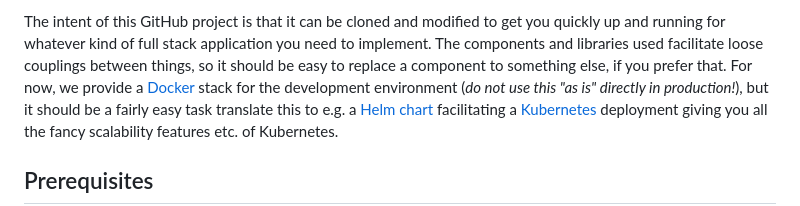
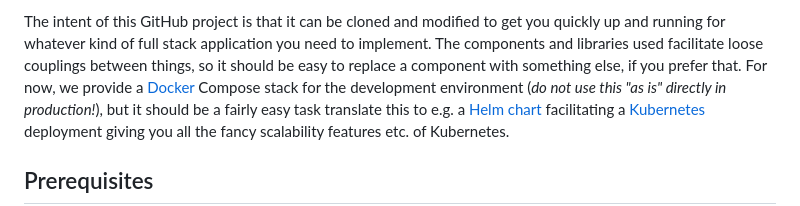
Before and after one commit to andreaskring/bootstrap-keycloak-fastapi-postgres, a Markdown page: README.md, the part around the change. Rendered like a GitHub page.

Commit message:
docs: update readme

```diff
--- a/README.md
+++ b/README.md
@@ -12,8 +12,8 @@ the following components:
 The intent of this GitHub project is that it can be cloned and modified to get you
 quickly up and running for whatever kind of full stack application you need to
 implement. The components and libraries used facilitate loose couplings between
-things, so it should be easy to replace a component to something else, if you prefer
-that. For now, we provide a [Docker](https://www.docker.com/) stack for the
+things, so it should be easy to replace a component with something else, if you prefer
+that. For now, we provide a [Docker](https://www.docker.com/) Compose stack for the
 development environment (_do not use this "as is" directly in production!_), but it
 should be a fairly easy task translate this to e.g. a [Helm chart](https://helm.sh/)
 facilitating a [Kubernetes](https://kubernetes.io/) deployment giving you all the
```
